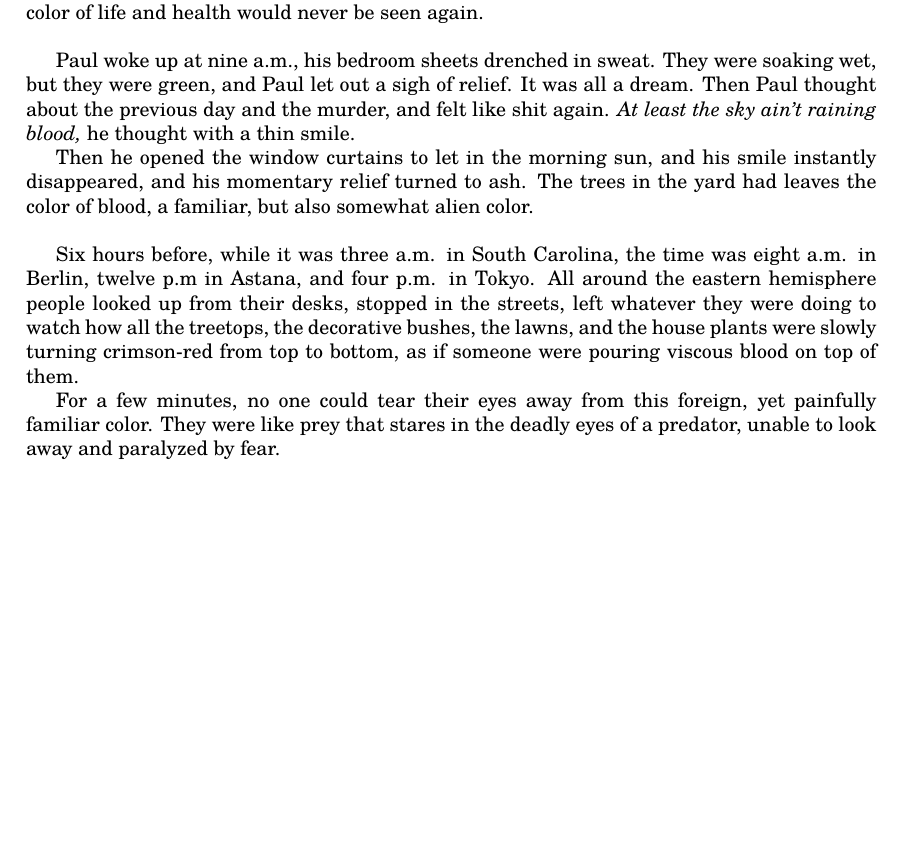
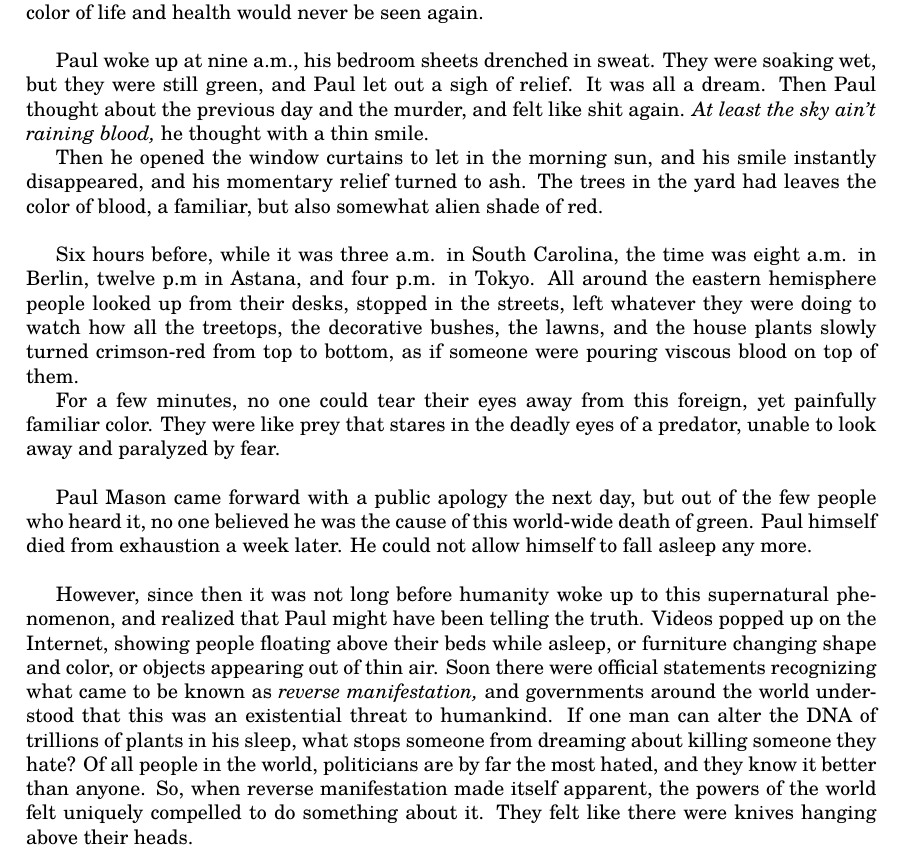
Before and after one commit to thornoar/writing, a LaTeX book (dreamcatcher/main.tex): part of page 3 of 4, cut so that both start at the same text, the shorter picture padded with empty space. Compiled offline with pdfLaTeX.

Commit message:
23 Oct 2026 (Fri): 16:14

```diff
--- a/dreamcatcher/main.tex
+++ b/dreamcatcher/main.tex
@@ -84,16 +91,31 @@ And Paul knew that they would never change back, that the horrible red drops had
 He knew that the green color of life and health would never be seen again.\\
 
 Paul woke up at nine a.m., his bedroom sheets drenched in sweat.
-They were soaking wet, but they were green, and Paul let out a sigh of relief.
-It was all a dream. Then Paul thought about the previous day and the murder, and felt like shit again. \emph{At least the sky ain't raining blood,} he thought with a thin smile.
+They were soaking wet, but they were still green, and Paul let out a sigh of relief.
+It was all a dream.
+Then Paul thought about the previous day and the murder, and felt like shit again.
+\emph{At least the sky ain't raining blood,} he thought with a thin smile.
 
-Then he opened the window curtains to let in the morning sun, and his smile instantly disappeared, and his momentary relief turned to ash. The trees in the yard had leaves the color of blood, a familiar, but also somewhat alien color.\\
+Then he opened the window curtains to let in the morning sun, and his smile instantly disappeared, and his momentary relief turned to ash.
+The trees in the yard had leaves the color of blood, a familiar, but also somewhat alien shade of red.\\
 
-Six hours before, while it was three a.m. in South Carolina, the time was eight a.m. in Berlin, twelve p.m in Astana, and four p.m. in Tokyo. All around the eastern hemisphere people looked up from their desks, stopped in the streets, left whatever they were doing to watch how all the treetops, the decorative bushes, the lawns, and the house plants were slowly turning crimson-red from top to bottom, as if someone were pouring viscous blood on top of them.
+Six hours before, while it was three a.m. in South Carolina, the time was eight a.m. in Berlin, twelve p.m in Astana, and four p.m. in Tokyo.
+All around the eastern hemisphere people looked up from their desks, stopped in the streets, left whatever they were doing to watch how all the treetops, the decorative bushes, the lawns, and the house plants slowly turned crimson-red from top to bottom, as if someone were pouring viscous blood on top of them.
 
-For a few minutes, no one could tear their eyes away from this foreign, yet painfully familiar color. They were like prey that stares in the deadly eyes of a predator, unable to look away and paralyzed by fear.\\
+For a few minutes, no one could tear their eyes away from this foreign, yet painfully familiar color.
+They were like prey that stares in the deadly eyes of a predator, unable to look away and paralyzed by fear.\\
 
+Paul Mason came forward with a public apology the next day, but out of the few people who heard it, no one believed he was the cause of this world-wide death of green.
+Paul himself died from exhaustion a week later.
+He could not allow himself to fall asleep any more.\\
 
+However, since then it was not long before humanity woke up to this supernatural phenomenon, and realized that Paul might have been telling the truth.
+Videos popped up on the Internet, showing people floating above their beds while asleep, or furniture changing shape and color, or objects appearing out of thin air.
+Soon there were official statements recognizing what came to be known as \emph{reverse manifestation,} and governments around the world understood that this was an existential threat to humankind.
+If one man can alter the DNA of trillions of plants in his sleep, what stops someone from dreaming about killing someone they hate?
+Of all people in the world, politicians are by far the most hated, and they know it better than anyone.
+So, when reverse manifestation made itself apparent, the powers of the world felt uniquely compelled to do something about it.
+They felt like there were knives hanging above their heads.
 
 \chapter{}
 
```
Also changed, not shown: dreamcatcher/main.pdf, dreamcatcher/main.tex (15 more changed lines), 3 other files.
